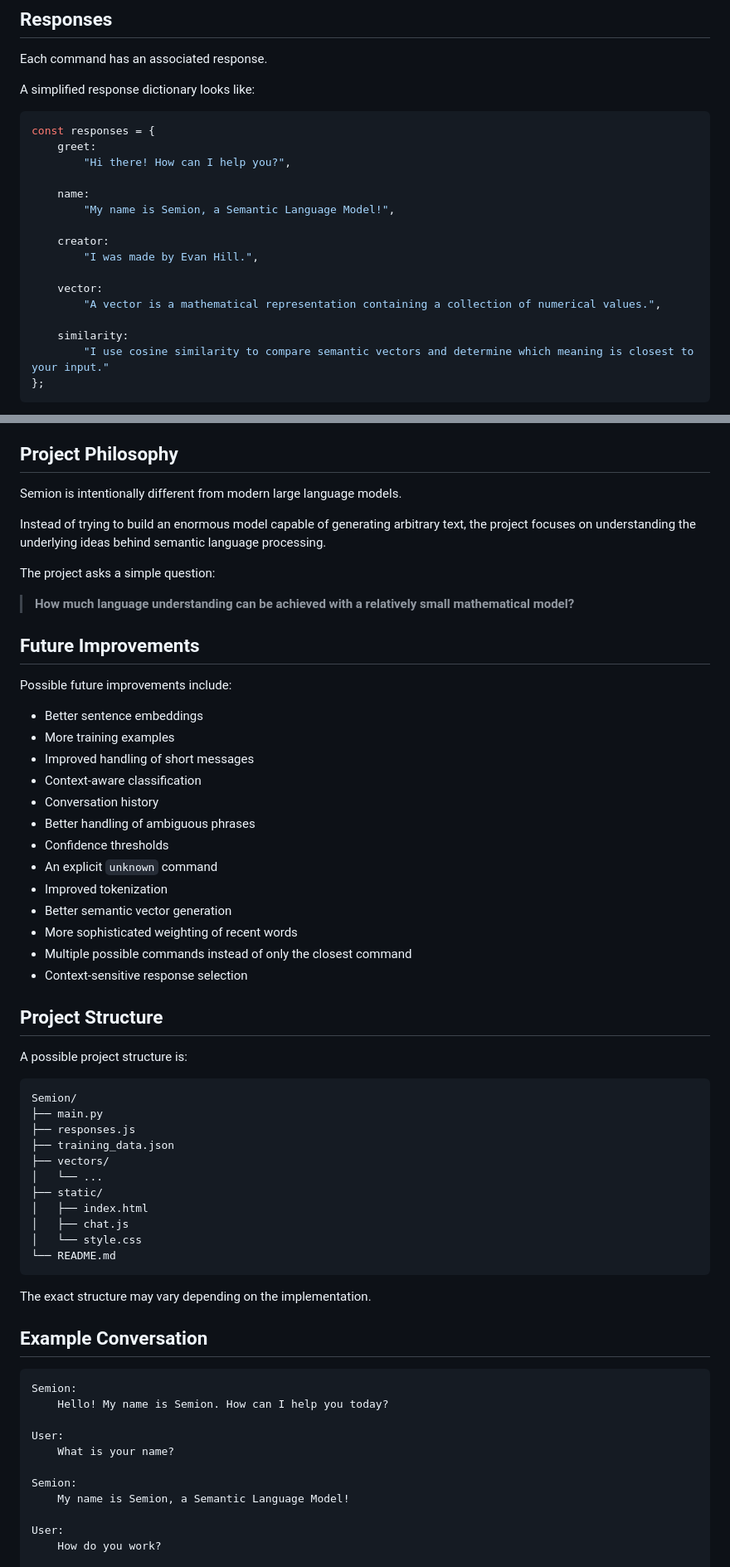
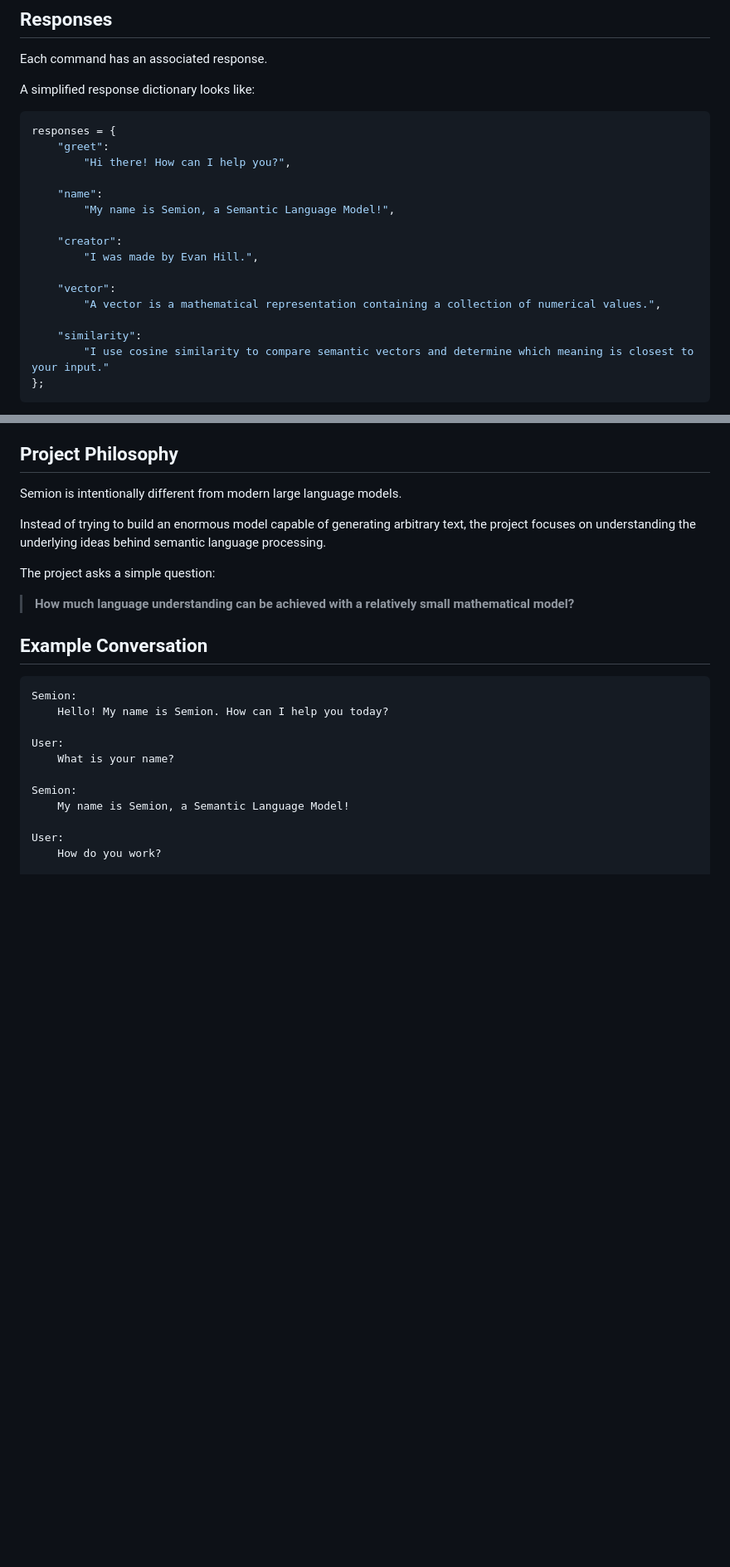
Before and after one commit to hiruevan/Semantic-Language-Model, a Markdown page: README.md, 2 parts joined by grey strips. Shown at 83% size. Drawn GitHub-style; blank space fills up the shorter version.

Commit message:
Refactor README with updated response format
Updated response dictionary format and removed sections on short inputs and future improvements.

````diff
--- a/README.md
+++ b/README.md
@@ -141,21 +141,21 @@ Each command has an associated response.
 
 A simplified response dictionary looks like:
 
-```javascript
-const responses = {
-    greet:
+```python
+responses = {
+    "greet":
         "Hi there! How can I help you?",
 
-    name:
+    "name":
         "My name is Semion, a Semantic Language Model!",
 
-    creator:
+    "creator":
         "I was made by Evan Hill.",
 
-    vector:
+    "vector":
         "A vector is a mathematical representation containing a collection of numerical values.",
 
-    similarity:
+    "similarity":
         "I use cosine similarity to compare semantic vectors and determine which meaning is closest to your input."
 };
 ```
@@ -302,44 +291,6 @@ Instead of trying to build an enormous model capable of generating arbitrary tex
 The project asks a simple question:
 
 > **How much language understanding can be achieved with a relatively small mathematical model?**
-
-## Future Improvements
-
-Possible future improvements include:
-
-* Better sentence embeddings
-* More training examples
-* Improved handling of short messages
-* Context-aware classification
-* Conversation history
-* Better handling of ambiguous phrases
-* Confidence thresholds
-* An explicit `unknown` command
-* Improved tokenization
-* Better semantic vector generation
-* More sophisticated weighting of recent words
-* Multiple possible commands instead of only the closest command
-* Context-sensitive response selection
-
-## Project Structure
-
-A possible project structure is:
-
-```text
-Semion/
-├── main.py
-├── responses.js
-├── training_data.json
-├── vectors/
-│   └── ...
-├── static/
-│   ├── index.html
-│   ├── chat.js
-│   └── style.css
-└── README.md
-```
-
-The exact structure may vary depending on the implementation.
 
 ## Example Conversation
 
````
Also changed, not shown: other parts of README.md (+0 -11 lines).
